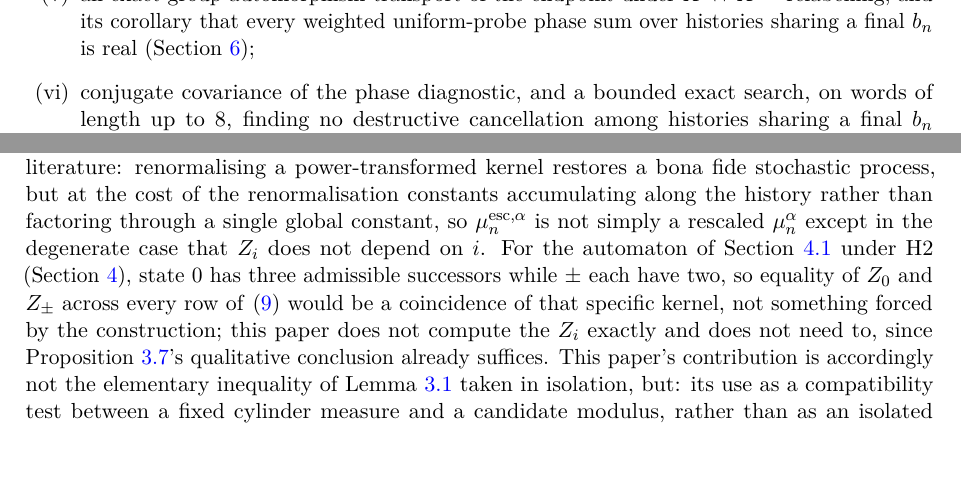
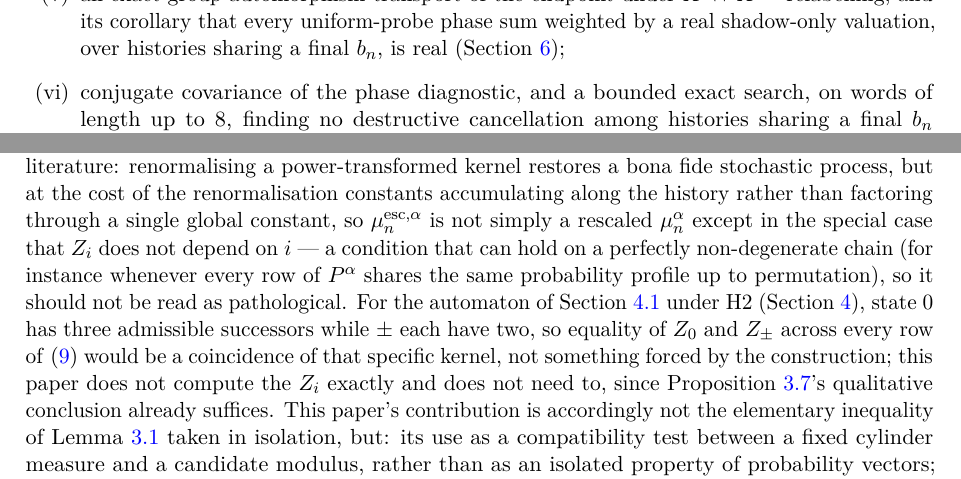
Before and after one commit to Cosmochrony/history-measure-power-lift-obstruction, a LaTeX paper (tex/HistoryMeasurePowerLiftObstruction.tex): two parts of pages 4 and 7 of 13, joined at a grey line, cut so that both start at the same text. Compiled offline with pdfLaTeX.

Commit message:
Three scope-precision wording fixes from second review round
- Abstract and contributions list: "every weighted uniform-probe phase
  sum" was literally false for arbitrary weights -- reality requires the
  weight to be real and shadow-only (so it is relabel-invariant and its
  own conjugate). Narrowed to "uniform-probe phase sum weighted by a real
  shadow-only valuation". The Corollary statement itself was already
  correctly scoped to mu_n; only the summary prose overgeneralised.
- Abstract: "No result here concerns the Born rule..." was too broad --
  the note extensively discusses these boundaries. Replaced with "No
  result here establishes a Born rule, selects a complex carrier, or
  constructs a coherent sum."
- Escort section: "degenerate case that Z_i does not depend on i" ->
  "special case", with a clarifying example (rows sharing the same
  probability profile up to permutation) showing it can hold on a
  perfectly non-degenerate chain.

Recompiled clean (13 pages, no unresolved refs/citations). Still a draft;
no "tex is ready" signal given.

```diff
--- a/tex/HistoryMeasurePowerLiftObstruction.tex
+++ b/tex/HistoryMeasurePowerLiftObstruction.tex
@@ -165,8 +166,9 @@ This paper establishes:
   \item exact witnesses, on words of length up to~$4$, that the endpoint quotient and the
   shadow quotient of the automaton are mutually incomparable (Section~\ref{sec:quotients});
   \item an exact group-automorphism transport of the endpoint under $X\leftrightarrow
-  X^{-1}$ relabelling, and its corollary that every weighted uniform-probe phase sum over
-  histories sharing a final $b_n$ is real (Section~\ref{sec:search});
+  X^{-1}$ relabelling, and its corollary that every uniform-probe phase sum weighted by a
+  real shadow-only valuation, over histories sharing a final $b_n$, is real
+  (Section~\ref{sec:search});
   \item conjugate covariance of the phase diagnostic, and a bounded exact search, on
   words of length up to~$8$, finding no destructive cancellation among histories sharing
   a final $b_n$ (Section~\ref{sec:search}).
@@ -448,11 +450,14 @@ is a different object.
   process, but at the cost of the renormalisation constants accumulating along the
   history rather than factoring through a single global constant, so
   $\mu_n^{\mathrm{esc},\alpha}$ is not simply a rescaled $\mu_n^\alpha$ except in the
-  degenerate case that $Z_i$ does not depend on $i$. For the automaton of
-  Section~\ref{sec:automaton} under \textup{H2} (Section~\ref{sec:h2}), state $0$ has
-  three admissible successors while $\pm$ each have two, so equality of $Z_0$ and
-  $Z_{\pm}$ across every row of~\eqref{eq:P-exact} would be a coincidence of that
-  specific kernel, not something forced by the construction; this paper does not compute
+  special case that $Z_i$ does not depend on $i$ --- a condition that can hold on a
+  perfectly non-degenerate chain (for instance whenever every row of $P^\alpha$ shares
+  the same probability profile up to permutation), so it should not be read as
+  pathological. For the automaton of Section~\ref{sec:automaton} under \textup{H2}
+  (Section~\ref{sec:h2}), state $0$ has three admissible successors while $\pm$ each
+  have two, so equality of $Z_0$ and $Z_{\pm}$ across every row of~\eqref{eq:P-exact}
+  would be a coincidence of that specific kernel, not something forced by the
+  construction; this paper does not compute
   the $Z_i$ exactly and does not need to, since Proposition~\ref{prop:escort-differs}'s
   qualitative conclusion already suffices. This paper's contribution is accordingly not
   the elementary inequality of Lemma~\ref{lem:power-compare} taken in isolation, but:
```
Also changed, not shown: tex/HistoryMeasurePowerLiftObstruction.tex (13 more changed lines).
